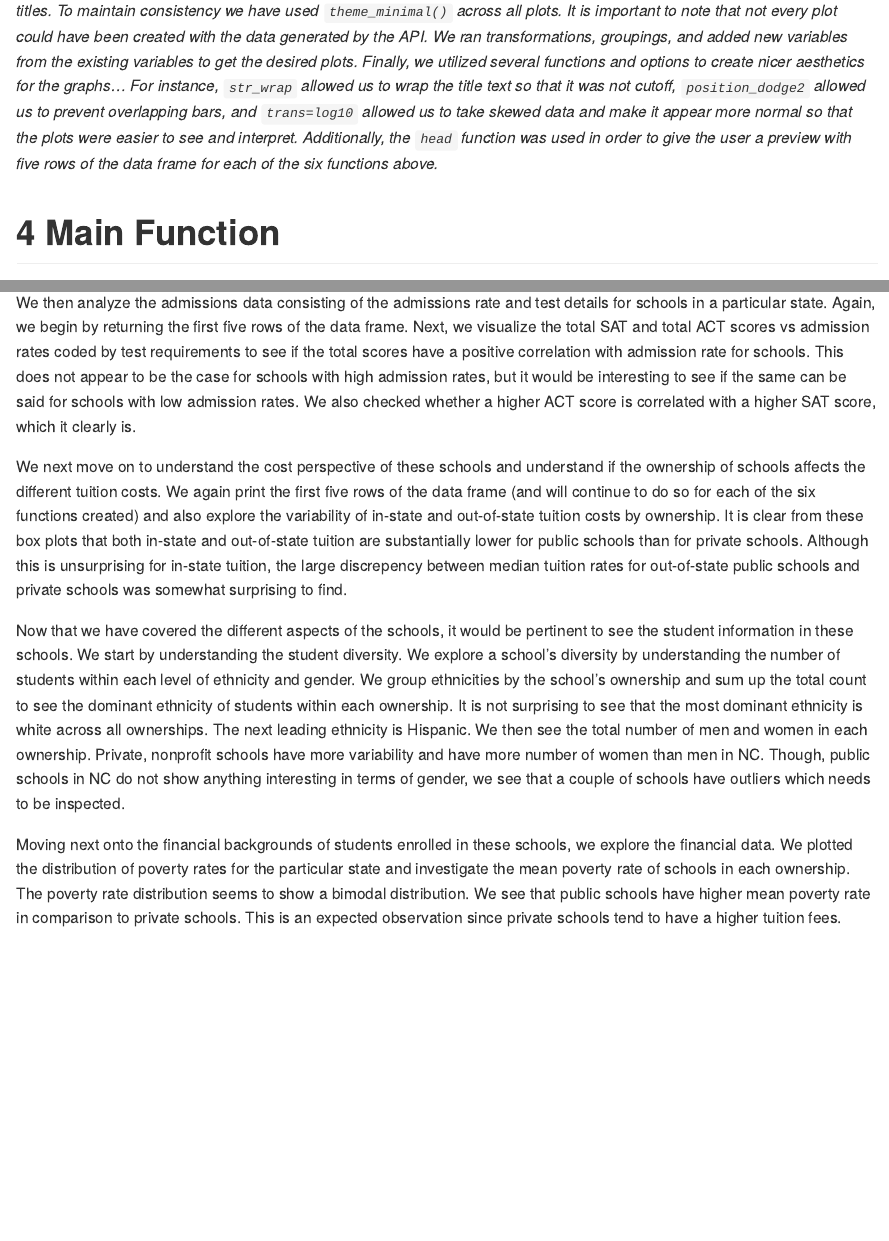
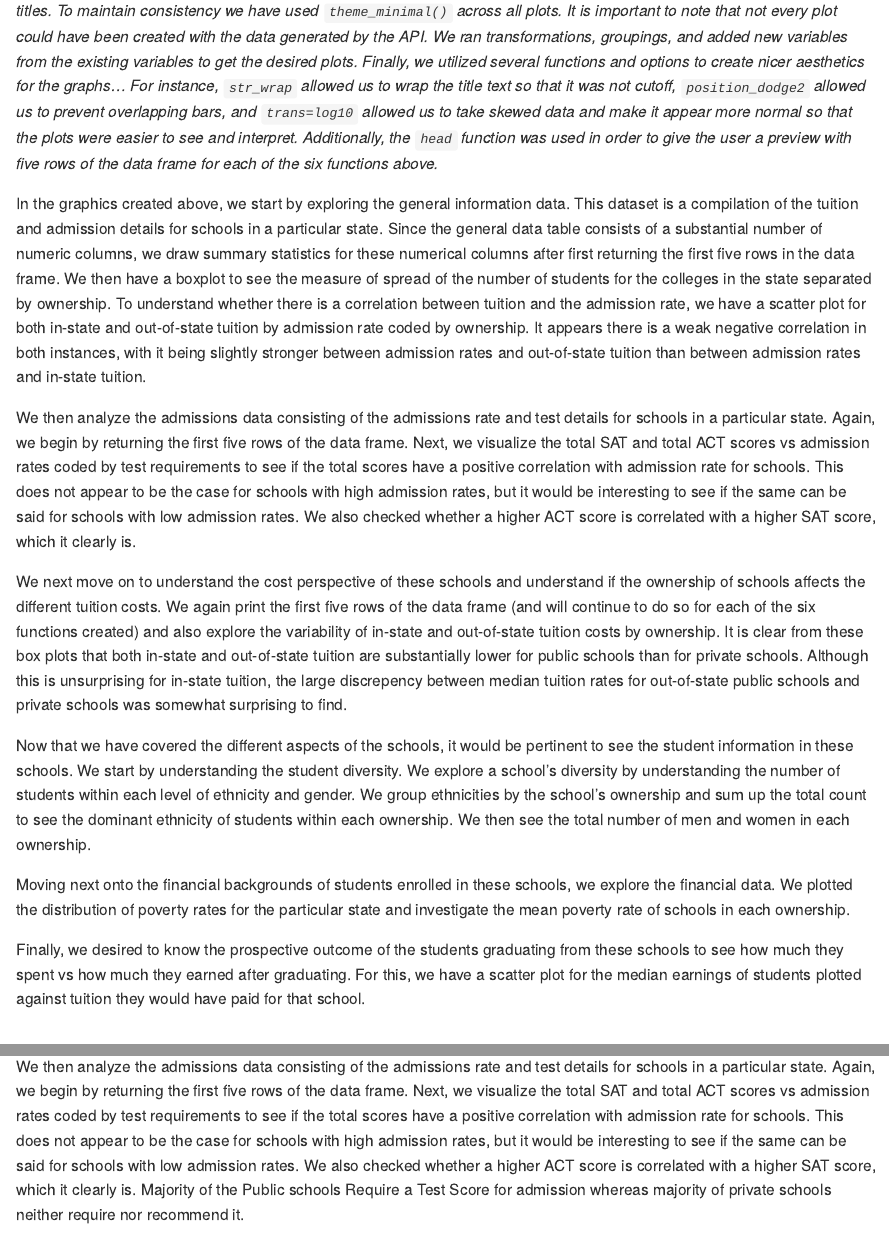
Before and after one commit to rhencher/ST558-Project2, an R Markdown document (ST 558 Project 2.Rmd): the page in a window 1100 px wide, from 13700 px down, and a second part further down, joined at a grey line. Rendered offline with R 4.5, knitr and Pandoc, with nearby package versions; some code elsewhere in the file could not run offline; long lines of code are wrapped.

Commit message:
Update ST 558 Project 2.Rmd

```diff
--- a/ST 558 Project 2.Rmd
+++ b/ST 558 Project 2.Rmd
@@ -477,6 +477,19 @@ return(list(general_df, general_summary, size_by_ownership, instate_vs_adm, outs
 *For each of the graphics above, we begin with the `ggplot` function to create a coordinate system from which we can then build. We next add a "geom_function" such as `geom_bar`, `geom_point`, or `geom_smooth` in order to add the specified layer to our coordinate system. We next use `labs` in order to add more informative and descriptive plot titles, axis labels, and key titles. To maintain consistency we have used `theme_minimal()` across all plots. It is important to note that not every plot could have been created with the data generated by the API. We ran transformations, groupings, and added new variables from the existing variables to get the desired plots. Finally, we utilized several functions and options to create nicer aesthetics for the graphs... For instance, `str_wrap` allowed us to wrap the title text so that it was not cutoff, `position_dodge2` allowed us to prevent overlapping bars, and `trans=log10` allowed us to take skewed data and make it appear more normal so that the plots were easier to see and interpret. Additionally, the `head` function was used in order to give the user a preview with five rows of the data frame for each of the six functions above.*
 
 
+In the graphics created above, we start by exploring the general information data. This dataset is a compilation of the tuition and admission details for schools in a particular state. Since the general data table consists of a substantial number of numeric columns, we draw summary statistics for these numerical columns after first returning the first five rows in the data frame. We then have a boxplot to see the measure of spread of the number of students for the colleges in the state separated by ownership. To understand whether there is a correlation between tuition and the admission rate, we have a scatter plot for both in-state and out-of-state tuition by admission rate coded by ownership. It appears there is a weak negative correlation in both instances, with it being slightly stronger between admission rates and out-of-state tuition than between admission rates and in-state tuition.
+
+We then analyze the admissions data consisting of the admissions rate and test details for schools in a particular state. Again, we begin by returning the first five rows of the data frame. Next, we visualize the total SAT and total ACT scores vs admission rates coded by test requirements to see if the total scores have a positive correlation with admission rate for schools. This does not appear to be the case for schools with high admission rates, but it would be interesting to see if the same can be said for schools with low admission rates. We also checked whether a higher ACT score is correlated with a higher SAT score, which it clearly is.
+
+We next move on to understand the cost perspective of these schools and understand if the ownership of schools affects the different tuition costs. We again print the first five rows of the data frame (and will continue to do so for each of the six functions created) and also explore the variability of in-state and out-of-state tuition costs by ownership. It is clear from these box plots that both in-state and out-of-state tuition are substantially lower for public schools than for private schools. Although this is unsurprising for in-state tuition, the large discrepency between median tuition rates for out-of-state public schools and private schools was somewhat surprising to find.
+
+Now that we have covered the different aspects of the schools, it would be pertinent to see the student information in these schools. We start by understanding the student diversity. We explore a school's diversity by understanding the number of students within each level of ethnicity and gender. We group ethnicities by the school's ownership and sum up the total count to see the dominant ethnicity of students within each ownership. We then see the total number of men and women in each ownership.
+
+Moving next onto the financial backgrounds of students enrolled in these schools, we explore the financial data. We plotted the distribution of poverty rates for the particular state and investigate the mean poverty rate of schools in each ownership.
+
+Finally, we desired to know the prospective outcome of the students graduating from these schools to see how much they spent vs how much they earned after graduating. For this, we have a scatter plot for the median earnings of students plotted against tuition they would have paid for that school.
+
+
 # Main Function
 In order for the user to pull all of the information at once with one set of inputs, use the "Main Function" created below.
 Take the user input of:
@@ -531,10 +544,9 @@ grid.arrange(instate_earning, outstate_earning, ncol=2)
 
 In the graphics created above, we start by exploring the general information data. This dataset is a compilation of the tuition and admission details for schools in a particular state. Since the general data table consists of a substantial number of numeric columns, we draw summary statistics for these numerical columns after first returning the first five rows in the data frame. We then have a boxplot to see the measure of spread of the number of students for the colleges in the state separated by ownership. To understand whether there is a correlation between tuition and the admission rate, we have a scatter plot for both in-state and out-of-state tuition by admission rate coded by ownership. It appears there is a weak negative correlation in both instances, with it being slightly stronger between admission rates and out-of-state tuition than between admission rates and in-state tuition.
 
-We then analyze the admissions data consisting of the admissions rate and test details for schools in a particular state. Again, we begin by returning the first five rows of the data frame. Next, we visualize the total SAT and total ACT scores vs admission rates coded by test requirements to see if the total scores have a positive correlation with admission rate for schools. This does not appear to be the case for schools with high admission rates, but it would be interesting to see if the same can be said for schools with low admission rates. We also checked whether a higher ACT score is correlated with a higher SAT score, which it clearly is.
+We then analyze the admissions data consisting of the admissions rate and test details for schools in a particular state. Again, we begin by returning the first five rows of the data frame. Next, we visualize the total SAT and total ACT scores vs admission rates coded by test requirements to see if the total scores have a positive correlation with admission rate for schools. This does not appear to be the case for schools with high admission rates, but it would be interesting to see if the same can be said for schools with low admission rates. We also checked whether a higher ACT score is correlated with a higher SAT score, which it clearly is. Majority of the Public schools Require a Test Score for admission whereas majority of private schools neither require nor recommend it.
 
 We next move on to understand the cost perspective of these schools and understand if the ownership of schools affects the different tuition costs. We again print the first five rows of the data frame (and will continue to do so for each of the six functions created) and also explore the variability of in-state and out-of-state tuition costs by ownership. It is clear from these box plots that both in-state and out-of-state tuition are substantially lower for public schools than for private schools. Although this is unsurprising for in-state tuition, the large discrepency between median tuition rates for out-of-state public schools and private schools was somewhat surprising to find.
 
-Now that we have covered the different aspects of the schools, it would be pertinent to see the student information in these schools. We start by understanding the student diversity. We explore a school's diversity by understanding the number of students within each level of ethnicity and gender. We group ethnicities by the school's ownership and sum up the total count to see the dominant ethnicity of students within each ownership. It is not surprising to see that the most dominant ethnicity is white across all ownerships. The next leading ethnicity is Hispanic. We then see the total number of men and women in each ownership. Private, nonprofit schools have more variability and have more number of women than men in NC. Though, public schools in NC do not show anything interesting in terms of gender, we see that a couple of schools have outliers which needs to be inspected.
+Now that we have covered the different aspects of the schools, it would be pertinent to see the student information in these schools. We start by understanding the student diversity. We explore a school's diversity by understanding the number of students within each level of ethnicity and gender. We group ethnicities by the school's ownership and sum up the total count to see the dominant ethnicity of students within each ownership. It is not surprising to see that the most dominant ethnicity is white across all ownerships. The next leading ethnicity is Hispanic. We then see the total number of men and women in each ownership. Private, Nonprofit schools have more variability and have more number of women than men in NC. Though,Public schools in NC do not show anything interesting in terms of gender, we see that a couple of schools have outliers which needs to be inspected.
 
-Moving next onto the financial backgrounds of students enrolled in these schools, we explore the financial data. We plotted the distribution of poverty rates for the particular state and investigate the mean poverty rate of schools in each ownership. The poverty rate distribution seems to show a bimodal distribution. We see that public schools have higher mean poverty rate in comparison to private schools. This is an expected observation since private schools tend to have a higher tuition fees.
```
Also changed, not shown: ST 558 Project 2.Rmd (3 more changed lines).
